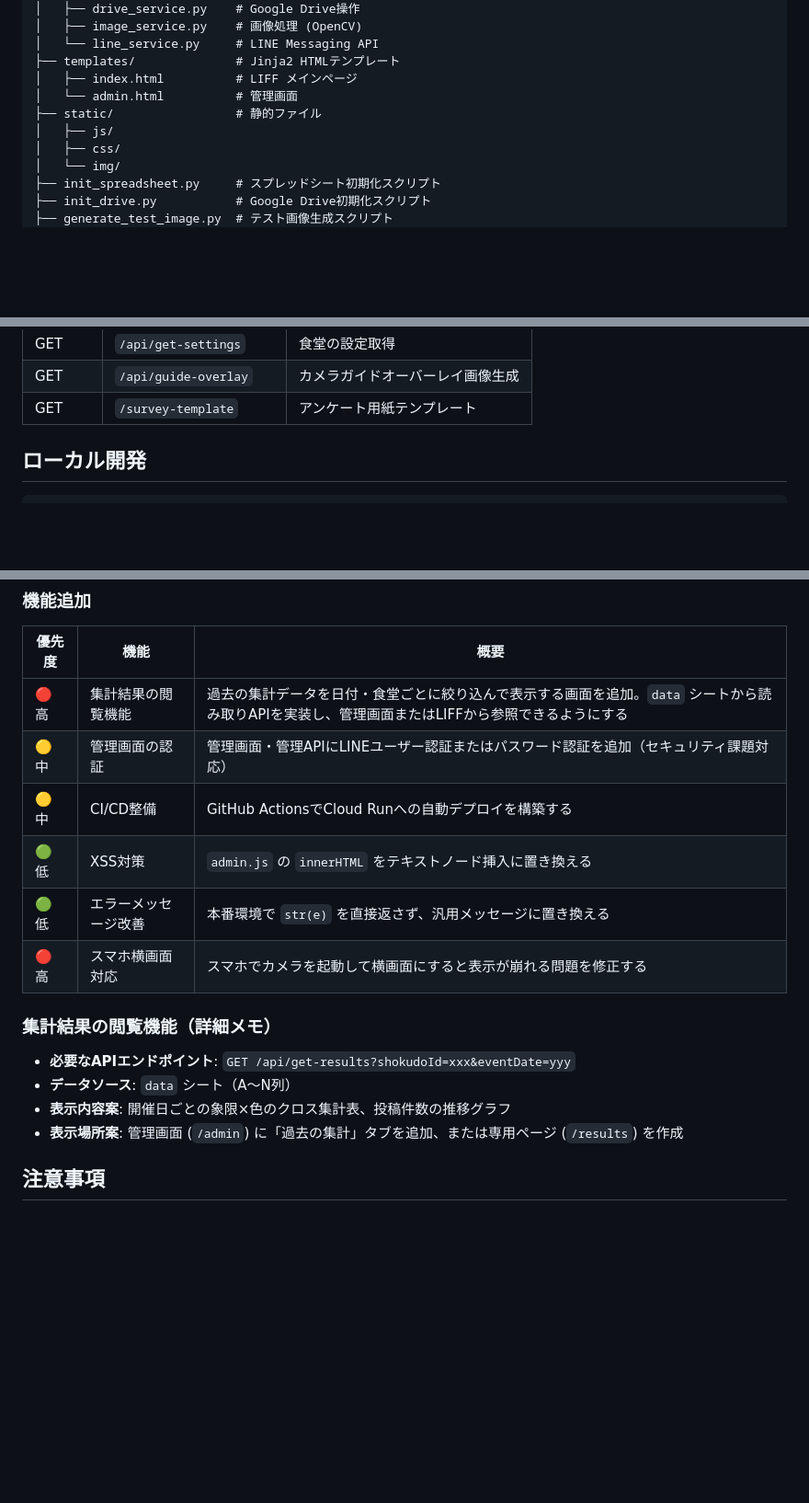
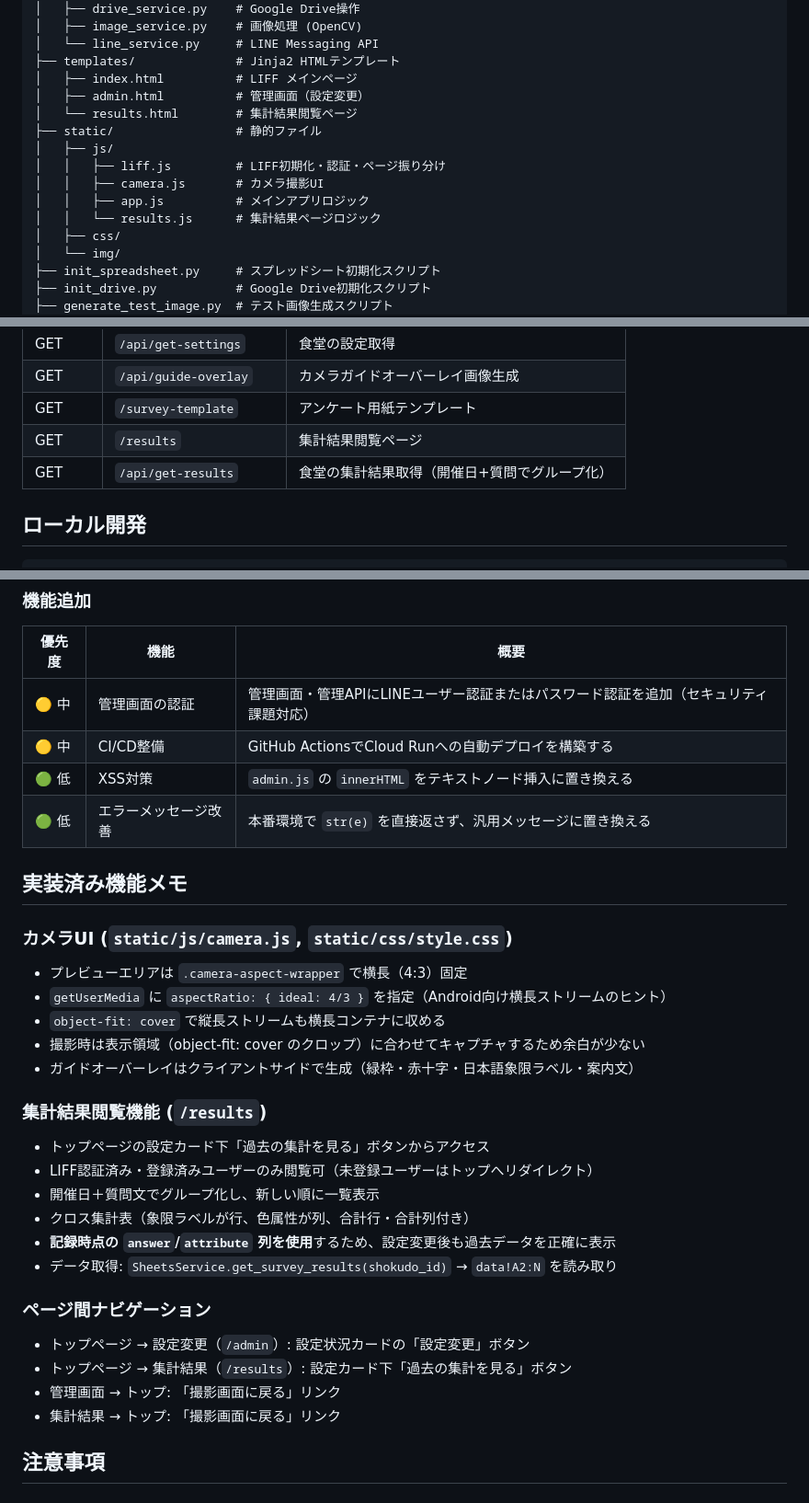
Before and after one commit to unbosoms/kodomo-shokudo-survey, a Markdown page: CLAUDE.md, 3 parts joined by grey strips. Shown at 92% size. Drawn GitHub-style; blank space fills up the shorter version.

Commit message:
docs: CLAUDE.mdをこの会話での実装内容に合わせて更新
- ディレクトリ構造にresults.html・results.jsおよびJSファイルの説明を追加
- APIエンドポイント表に/resultsと/api/get-resultsを追加
- 今後のTODOから実装済みの「集計結果の閲覧機能」「スマホ横画面対応」を削除
- 「実装済み機能メモ」セクションを新設（カメラUI仕様・集計結果機能・ナビゲーション）

Co-Authored-By: Claude Sonnet 4.6 <noreply@anthropic.com>

```diff
--- a/CLAUDE.md
+++ b/CLAUDE.md
@@ -37,9 +37,14 @@ kodomo-shokudo-survey/
 │   └── line_service.py     # LINE Messaging API
 ├── templates/              # Jinja2 HTMLテンプレート
 │   ├── index.html          # LIFF メインページ
-│   └── admin.html          # 管理画面
+│   ├── admin.html          # 管理画面（設定変更）
+│   └── results.html        # 集計結果閲覧ページ
 ├── static/                 # 静的ファイル
 │   ├── js/
+│   │   ├── liff.js         # LIFF初期化・認証・ページ振り分け
+│   │   ├── camera.js       # カメラ撮影UI
+│   │   ├── app.js          # メインアプリロジック
+│   │   └── results.js      # 集計結果ページロジック
 │   ├── css/
 │   └── img/
 ├── init_spreadsheet.py     # スプレッドシート初期化スクリプト
@@ -137,6 +142,8 @@ FLASK_DEBUG=1
 | GET | `/api/get-settings` | 食堂の設定取得 |
 | GET | `/api/guide-overlay` | カメラガイドオーバーレイ画像生成 |
 | GET | `/survey-template` | アンケート用紙テンプレート |
+| GET | `/results` | 集計結果閲覧ページ |
+| GET | `/api/get-results` | 食堂の集計結果取得（開催日+質問でグループ化） |
 
 ## ローカル開発
 
@@ -243,19 +250,33 @@ Gunicornの設定 (Dockerfile CMD):
 
 | 優先度 | 機能 | 概要 |
 |---|---|---|
-| 🔴 高 | 集計結果の閲覧機能 | 過去の集計データを日付・食堂ごとに絞り込んで表示する画面を追加。`data` シートから読み取りAPIを実装し、管理画面またはLIFFから参照できるようにする |
 | 🟡 中 | 管理画面の認証 | 管理画面・管理APIにLINEユーザー認証またはパスワード認証を追加（セキュリティ課題対応） |
 | 🟡 中 | CI/CD整備 | GitHub ActionsでCloud Runへの自動デプロイを構築する |
 | 🟢 低 | XSS対策 | `admin.js` の `innerHTML` をテキストノード挿入に置き換える |
 | 🟢 低 | エラーメッセージ改善 | 本番環境で `str(e)` を直接返さず、汎用メッセージに置き換える |
-| 🔴 高 | スマホ横画面対応 | スマホでカメラを起動して横画面にすると表示が崩れる問題を修正する |
 
-### 集計結果の閲覧機能（詳細メモ）
+## 実装済み機能メモ
 
-- **必要なAPIエンドポイント**: `GET /api/get-results?shokudoId=xxx&eventDate=yyy`
-- **データソース**: `data` シート（A〜N列）
-- **表示内容案**: 開催日ごとの象限×色のクロス集計表、投稿件数の推移グラフ
-- **表示場所案**: 管理画面 (`/admin`) に「過去の集計」タブを追加、または専用ページ (`/results`) を作成
+### カメラUI (`static/js/camera.js`, `static/css/style.css`)
+- プレビューエリアは `.camera-aspect-wrapper` で横長（4:3）固定
+- `getUserMedia` に `aspectRatio: { ideal: 4/3 }` を指定（Android向け横長ストリームのヒント）
+- `object-fit: cover` で縦長ストリームも横長コンテナに収める
+- 撮影時は表示領域（object-fit: cover のクロップ）に合わせてキャプチャするため余白が少ない
+- ガイドオーバーレイはクライアントサイドで生成（緑枠・赤十字・日本語象限ラベル・案内文）
+
+### 集計結果閲覧機能 (`/results`)
+- トップページの設定カード下「過去の集計を見る」ボタンからアクセス
+- LIFF認証済み・登録済みユーザーのみ閲覧可（未登録ユーザーはトップへリダイレクト）
+- 開催日＋質問文でグループ化し、新しい順に一覧表示
+- クロス集計表（象限ラベルが行、色属性が列、合計行・合計列付き）
+- **記録時点の `answer`/`attribute` 列を使用**するため、設定変更後も過去データを正確に表示
+- データ取得: `SheetsService.get_survey_results(shokudo_id)` → `data!A2:N` を読み取り
+
+### ページ間ナビゲーション
+- トップページ → 設定変更（`/admin`）: 設定状況カードの「設定変更」ボタン
+- トップページ → 集計結果（`/results`）: 設定カード下「過去の集計を見る」ボタン
+- 管理画面 → トップ: 「撮影画面に戻る」リンク
+- 集計結果 → トップ: 「撮影画面に戻る」リンク
 
 ## 注意事項
 
```
